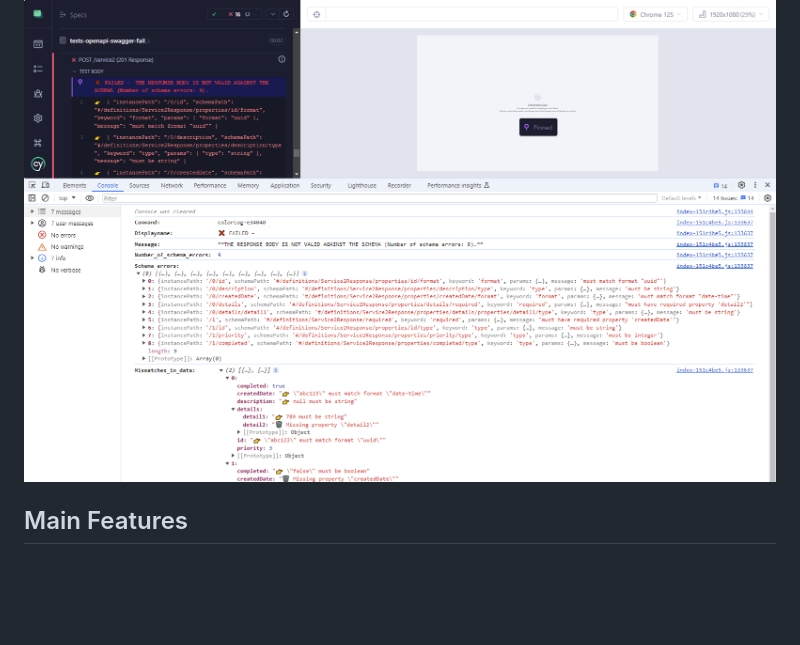
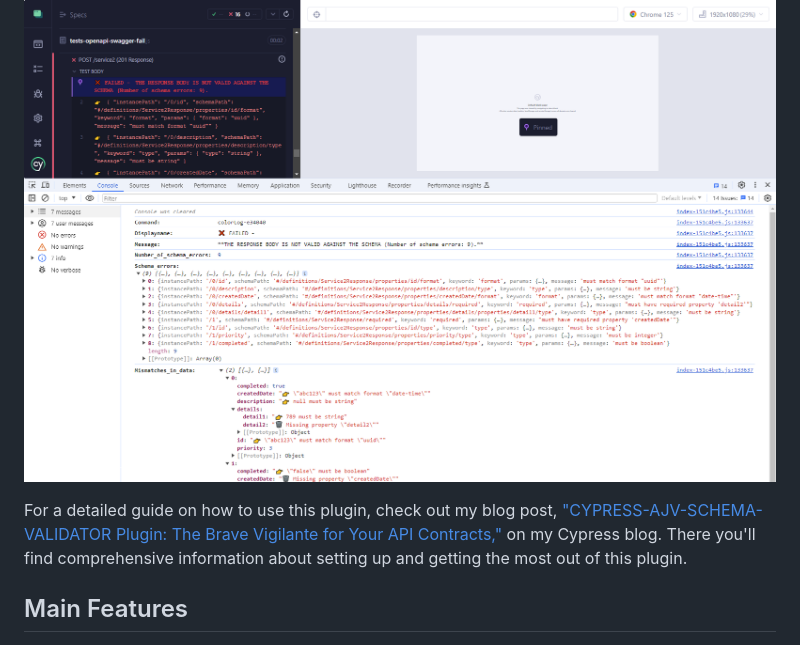
Before and after one commit to sclavijosuero/cypress-ajv-schema-validator, a Markdown page: README.md, the part around the change. Rendered like a GitHub page; blank space fills up the shorter version.

```diff
--- a/README.md
+++ b/README.md
@@ -3,6 +3,8 @@
 A Cypress plugin for API testing to validate the API response against Plain JSON schemas, Swagger documents, or OpenAPI documents using Ajv JSON Schema validator.
 
 ![Overview](images/overview.png)
+
+For a detailed guide on how to use this plugin, check out my blog post, ["CYPRESS-AJV-SCHEMA-VALIDATOR Plugin: The Brave Vigilante for Your API Contracts,"](https://dev.to/sebastianclavijo/cypress-ajv-schema-validator-plugin-the-brave-vigilante-for-your-api-contracts-5cfe) on my Cypress blog. There you'll find comprehensive information about setting up and getting the most out of this plugin.
 
 ## Main Features
 
```
